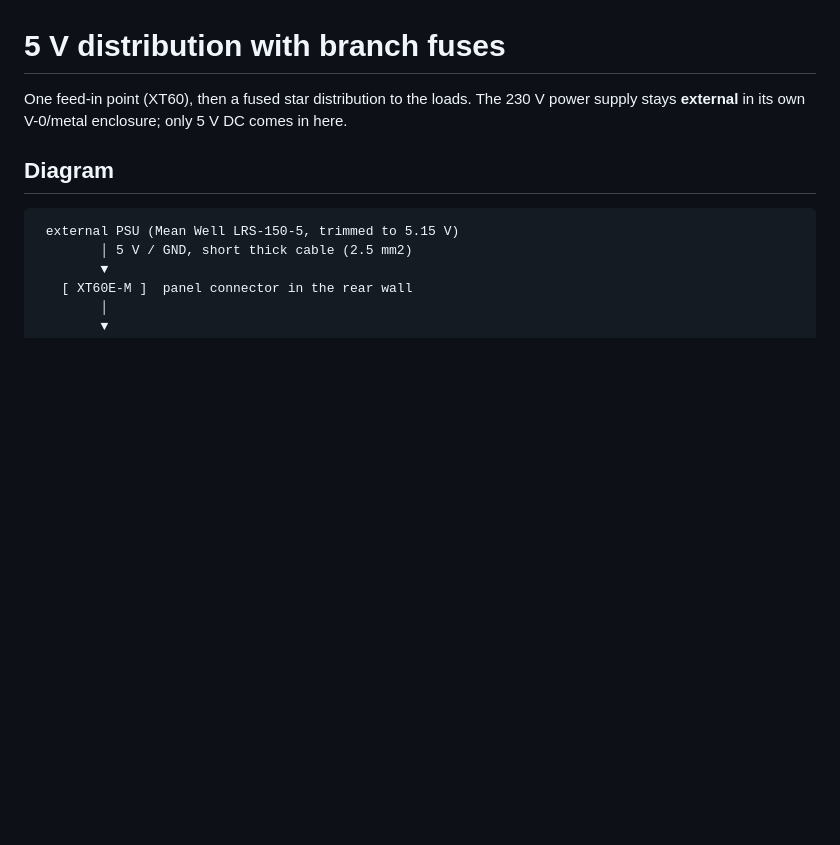
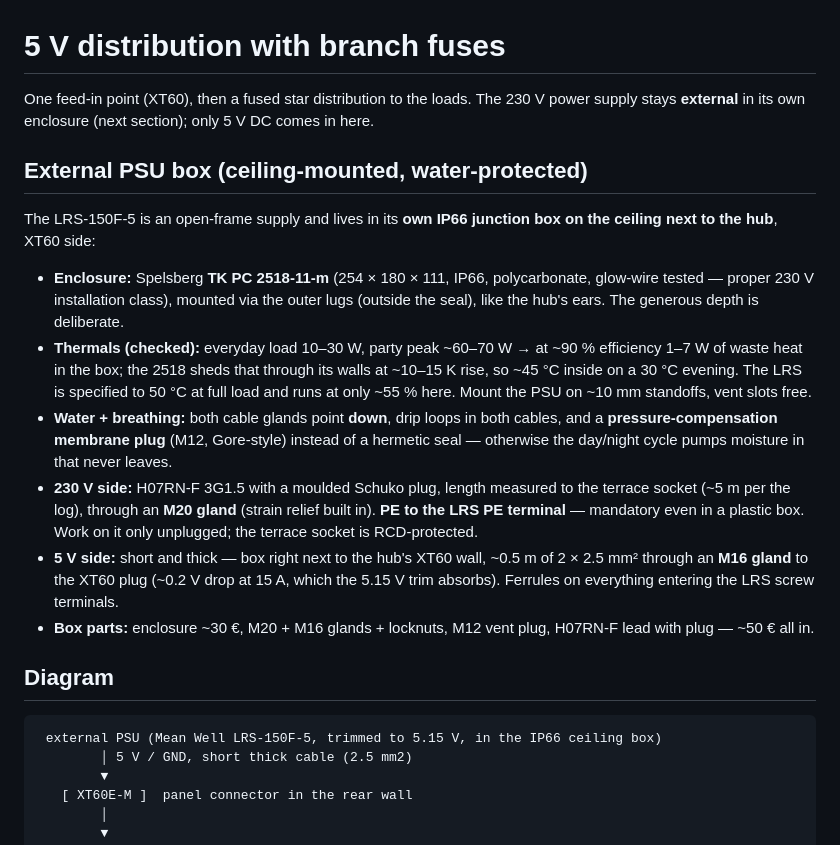
Before and after one commit to hgn/balkon-borg, a Markdown page: docs/power-distribution.md, the part around the change. Drawn GitHub-style; blank space fills up the shorter version.

````diff
--- a/docs/power-distribution.md
+++ b/docs/power-distribution.md
@@ -1,13 +1,39 @@
 # 5 V distribution with branch fuses
 
 One feed-in point (XT60), then a fused star distribution to the loads. The 230 V
-power supply stays **external** in its own V-0/metal enclosure; only 5 V DC comes
-in here.
+power supply stays **external** in its own enclosure (next section); only 5 V DC
+comes in here.
+
+## External PSU box (ceiling-mounted, water-protected)
+
+The LRS-150F-5 is an open-frame supply and lives in its **own IP66 junction box on
+the ceiling next to the hub**, XT60 side:
+
+- **Enclosure:** Spelsberg **TK PC 2518-11-m** (254 × 180 × 111, IP66, polycarbonate,
+  glow-wire tested — proper 230 V installation class), mounted via the outer lugs
+  (outside the seal), like the hub's ears. The generous depth is deliberate.
+- **Thermals (checked):** everyday load 10–30 W, party peak ~60–70 W → at ~90 %
+  efficiency 1–7 W of waste heat in the box; the 2518 sheds that through its walls at
+  ~10–15 K rise, so ~45 °C inside on a 30 °C evening. The LRS is specified to 50 °C
+  at full load and runs at only ~55 % here. Mount the PSU on ~10 mm standoffs,
+  vent slots free.
+- **Water + breathing:** both cable glands point **down**, drip loops in both cables,
+  and a **pressure-compensation membrane plug** (M12, Gore-style) instead of a
+  hermetic seal — otherwise the day/night cycle pumps moisture in that never leaves.
+- **230 V side:** H07RN-F 3G1.5 with a moulded Schuko plug, length measured to the
+  terrace socket (~5 m per the log), through an **M20 gland** (strain relief built
+  in). **PE to the LRS PE terminal** — mandatory even in a plastic box. Work on it
+  only unplugged; the terrace socket is RCD-protected.
+- **5 V side:** short and thick — box right next to the hub's XT60 wall, ~0.5 m of
+  2 × 2.5 mm² through an **M16 gland** to the XT60 plug (~0.2 V drop at 15 A, which
+  the 5.15 V trim absorbs). Ferrules on everything entering the LRS screw terminals.
+- **Box parts:** enclosure ~30 €, M20 + M16 glands + locknuts, M12 vent plug,
+  H07RN-F lead with plug — ~50 € all in.
 
 ## Diagram
 
 ```
- external PSU (Mean Well LRS-150-5, trimmed to 5.15 V)
+ external PSU (Mean Well LRS-150F-5, trimmed to 5.15 V, in the IP66 ceiling box)
         │ 5 V / GND, short thick cable (2.5 mm2)
         ▼
    [ XT60E-M ]  panel connector in the rear wall
````
Also changed, not shown: docs/cost-estimate.md (+6 -5 lines), log/decisions.md (+22 -0 lines).
